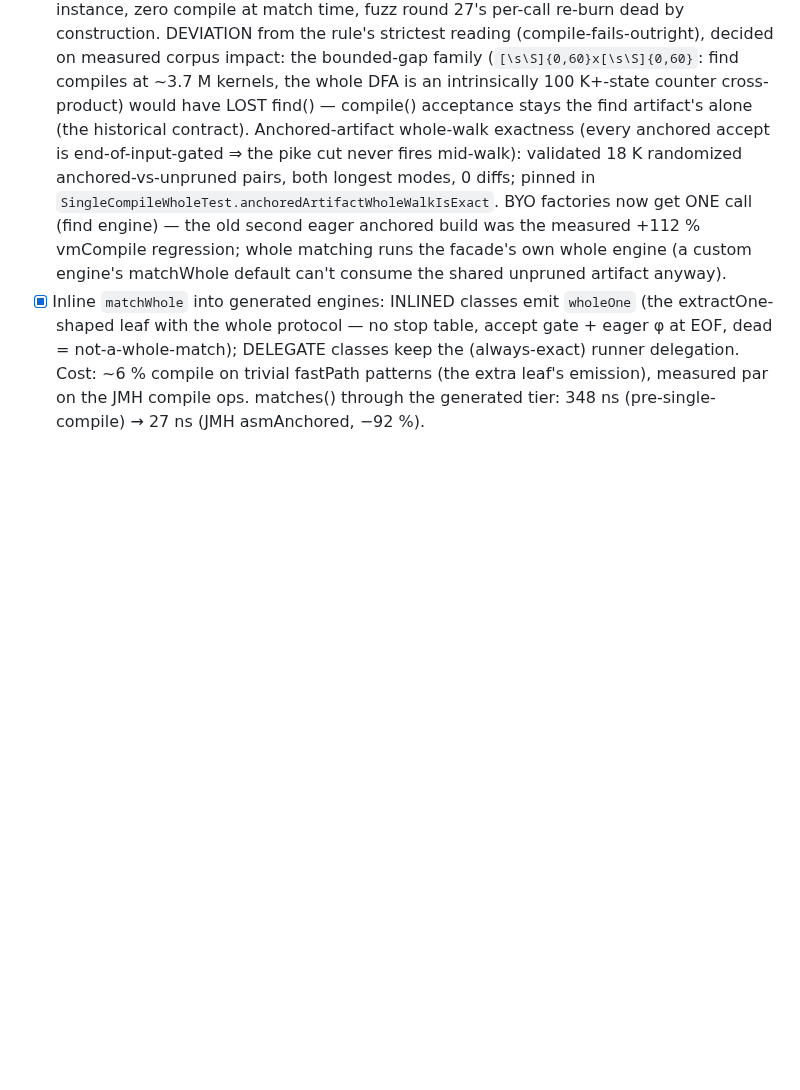
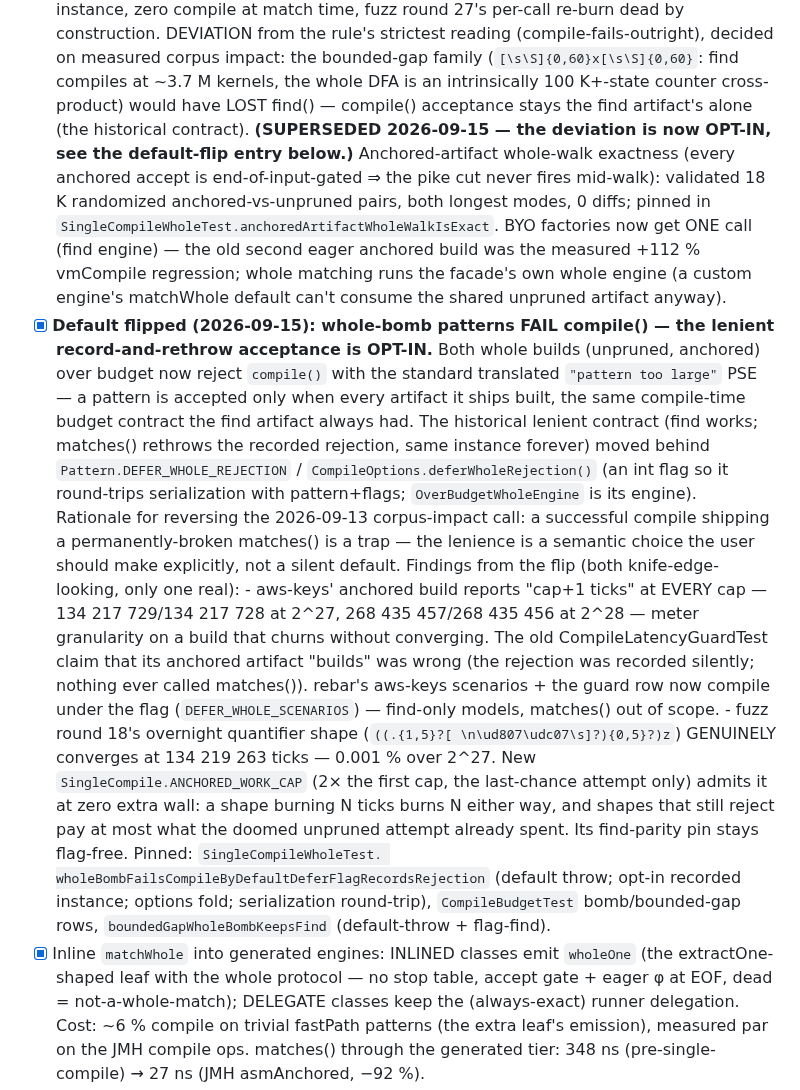
Before and after one commit to jemmix/tdfa-jvm, a Markdown page: TODO.md, the part around the change. Rendered like a GitHub page; blank space fills up the shorter version.

Commit message:
docs: README whole-budget contract; TODO journal for the default flip
README cost paragraph: the matches() artifact faces the same
compile-time budget contract; DEFER_WHOLE_REJECTION opts into
find-only acceptance. TODO: dated resolved entry (default flip, opt-in
surfaces, churn-vs-knife-edge findings, corpus adjustments) and a
SUPERSEDED marker on the 2026-09-13 deviation note.

```diff
--- a/TODO.md
+++ b/TODO.md
@@ -1296,7 +1296,9 @@ end-of-input is a full match. The follow-up list, resolved (commits 0fded73
       bounded-gap family (`[\s\S]{0,60}x[\s\S]{0,60}`: find compiles at ~3.7 M
       kernels, the whole DFA is an intrinsically 100 K+-state counter
       cross-product) would have LOST find() — compile() acceptance stays the
-      find artifact's alone (the historical contract). Anchored-artifact
+      find artifact's alone (the historical contract). **(SUPERSEDED
+      2026-09-15 — the deviation is now OPT-IN, see the default-flip entry
+      below.)** Anchored-artifact
       whole-walk exactness (every anchored accept is end-of-input-gated ⇒ the
       pike cut never fires mid-walk): validated 18 K randomized
       anchored-vs-unpruned pairs, both longest modes, 0 diffs; pinned in
@@ -1305,6 +1307,42 @@ end-of-input is a full match. The follow-up list, resolved (commits 0fded73
       was the measured +112 % vmCompile regression; whole matching runs the
       facade's own whole engine (a custom engine's matchWhole default can't
       consume the shared unpruned artifact anyway).
+- [x] **Default flipped (2026-09-15): whole-bomb patterns FAIL compile() —
+      the lenient record-and-rethrow acceptance is OPT-IN.** Both whole
+      builds (unpruned, anchored) over budget now reject `compile()` with
+      the standard translated `"pattern too large"` PSE — a pattern is
+      accepted only when every artifact it ships built, the same
+      compile-time budget contract the find artifact always had. The
+      historical lenient contract (find works; matches() rethrows the
+      recorded rejection, same instance forever) moved behind
+      `Pattern.DEFER_WHOLE_REJECTION` / `CompileOptions.deferWholeRejection()`
+      (an int flag so it round-trips serialization with pattern+flags;
+      `OverBudgetWholeEngine` is its engine). Rationale for reversing the
+      2026-09-13 corpus-impact call: a successful compile shipping a
+      permanently-broken matches() is a trap — the lenience is a semantic
+      choice the user should make explicitly, not a silent default.
+      Findings from the flip (both knife-edge-looking, only one real):
+      - aws-keys' anchored build reports "cap+1 ticks" at EVERY cap —
+        134 217 729/134 217 728 at 2^27, 268 435 457/268 435 456 at 2^28 —
+        meter granularity on a build that churns without converging. The
+        old CompileLatencyGuardTest claim that its anchored artifact
+        "builds" was wrong (the rejection was recorded silently; nothing
+        ever called matches()). rebar's aws-keys scenarios + the guard row
+        now compile under the flag (`DEFER_WHOLE_SCENARIOS`) — find-only
+        models, matches() out of scope.
+      - fuzz round 18's overnight quantifier shape
+        (`((.{1,5}?[ \n\ud807\udc07\s]?){0,5}?)z`) GENUINELY converges at
+        134 219 263 ticks — 0.001 % over 2^27. New
+        `SingleCompile.ANCHORED_WORK_CAP` (2× the first cap, the
+        last-chance attempt only) admits it at zero extra wall: a shape
+        burning N ticks burns N either way, and shapes that still reject
+        pay at most what the doomed unpruned attempt already spent. Its
+        find-parity pin stays flag-free.
+      Pinned: `SingleCompileWholeTest.
+      wholeBombFailsCompileByDefaultDeferFlagRecordsRejection` (default
+      throw; opt-in recorded instance; options fold; serialization
+      round-trip), `CompileBudgetTest` bomb/bounded-gap rows,
+      `boundedGapWholeBombKeepsFind` (default-throw + flag-find).
 - [x] Inline `matchWhole` into generated engines: INLINED classes emit
       `wholeOne` (the extractOne-shaped leaf with the whole protocol — no
       stop table, accept gate + eager φ at EOF, dead = not-a-whole-match);
```
Also changed, not shown: README.md (+1 -1 lines).
